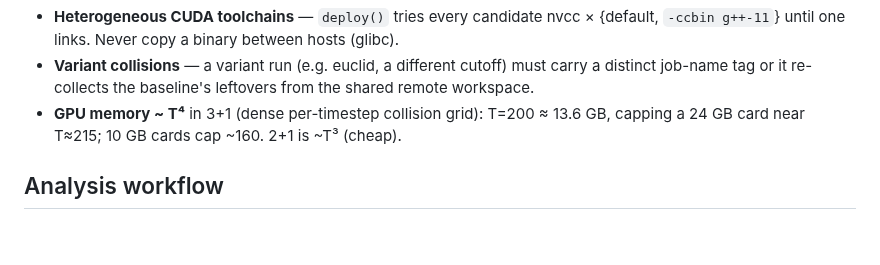
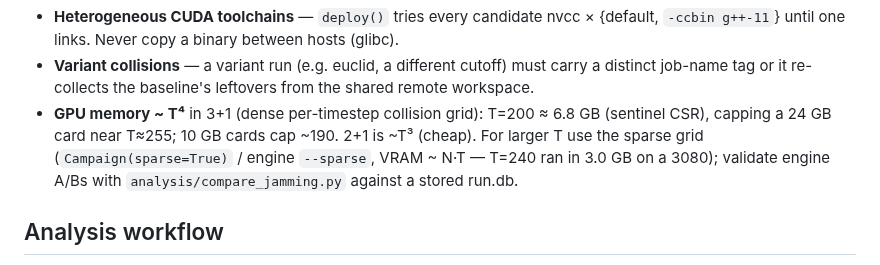
Before and after one commit to universe-analysis/universe-generator, a Markdown page: CLAUDE.md, the part around the change. Rendered like a GitHub page; blank space fills up the shorter version.

```diff
--- a/CLAUDE.md
+++ b/CLAUDE.md
@@ -91,8 +91,11 @@ Key gotchas (full list in `braidlab/ORCHESTRATOR.md`):
 - **Variant collisions** — a variant run (e.g. euclid, a different cutoff) must
   carry a distinct job-name tag or it re-collects the baseline's leftovers from
   the shared remote workspace.
-- **GPU memory ~ T⁴** in 3+1 (dense per-timestep collision grid): T=200 ≈ 13.6 GB,
-  capping a 24 GB card near T≈215; 10 GB cards cap ~160. 2+1 is ~T³ (cheap).
+- **GPU memory ~ T⁴** in 3+1 (dense per-timestep collision grid): T=200 ≈ 6.8 GB
+  (sentinel CSR), capping a 24 GB card near T≈255; 10 GB cards cap ~190. 2+1 is
+  ~T³ (cheap). For larger T use the sparse grid (`Campaign(sparse=True)` /
+  engine `--sparse`, VRAM ~ N·T — T=240 ran in 3.0 GB on a 3080); validate
+  engine A/Bs with `analysis/compare_jamming.py` against a stored run.db.
 
 ## Analysis workflow
 
```
Also changed, not shown: braidlab/ORCHESTRATOR.md (+40 -21 lines).
